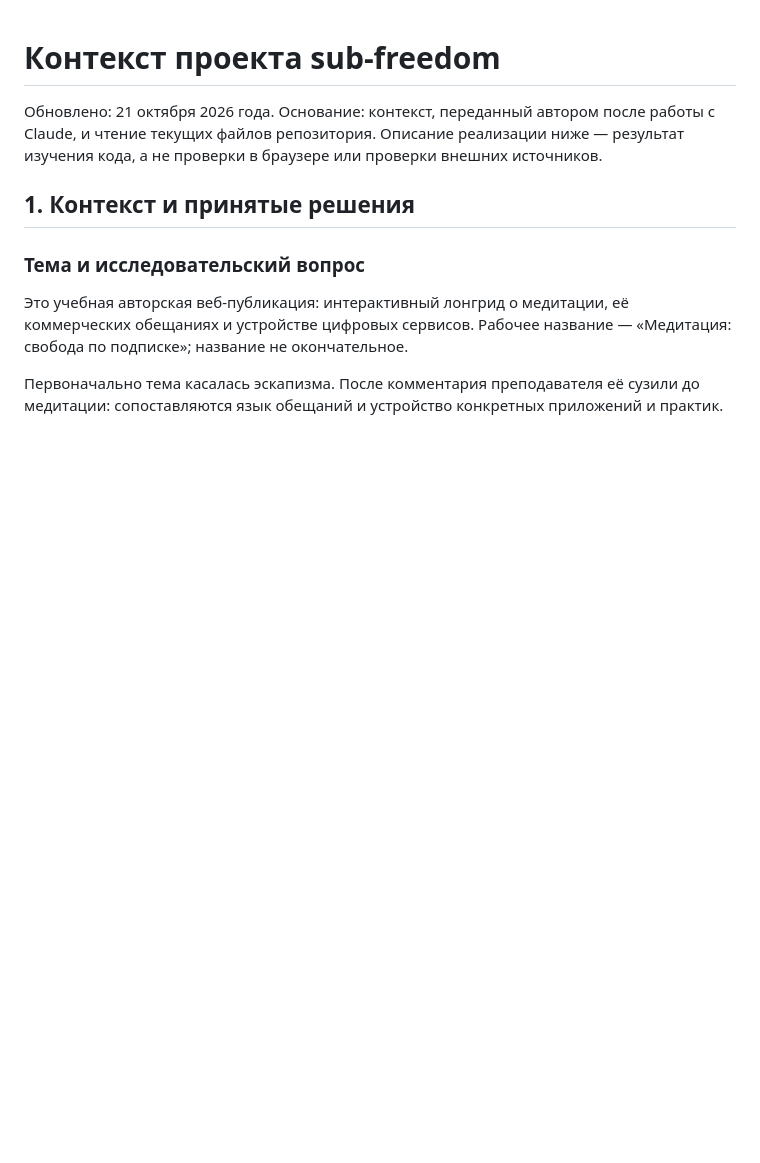
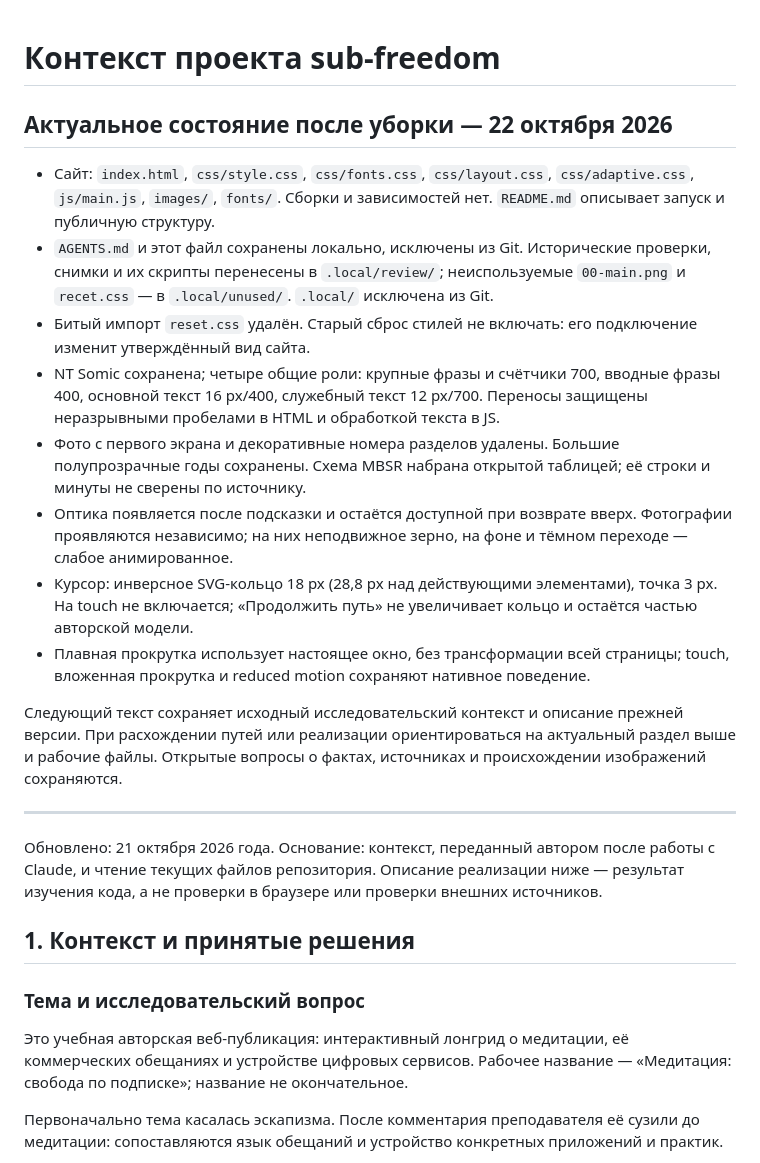
Before and after one commit to lisabsns/sub-freedom, a Markdown page: PROJECT_CONTEXT.md, the part around the change. Rendered like a GitHub page; blank space fills up the shorter version.

```diff
--- a/PROJECT_CONTEXT.md
+++ b/PROJECT_CONTEXT.md
@@ -1,4 +1,19 @@
 # Контекст проекта sub-freedom
+
+## Актуальное состояние после уборки — 22 октября 2026
+
+- Сайт: `index.html`, `css/style.css`, `css/fonts.css`, `css/layout.css`, `css/adaptive.css`, `js/main.js`, `images/`, `fonts/`. Сборки и зависимостей нет. `README.md` описывает запуск и публичную структуру.
+- `AGENTS.md` и этот файл сохранены локально, исключены из Git. Исторические проверки, снимки и их скрипты перенесены в `.local/review/`; неиспользуемые `00-main.png` и `recet.css` — в `.local/unused/`. `.local/` исключена из Git.
+- Битый импорт `reset.css` удалён. Старый сброс стилей не включать: его подключение изменит утверждённый вид сайта.
+- NT Somic сохранена; четыре общие роли: крупные фразы и счётчики 700, вводные фразы 400, основной текст 16 px/400, служебный текст 12 px/700. Переносы защищены неразрывными пробелами в HTML и обработкой текста в JS.
+- Фото с первого экрана и декоративные номера разделов удалены. Большие полупрозрачные годы сохранены. Схема MBSR набрана открытой таблицей; её строки и минуты не сверены по источнику.
+- Оптика появляется после подсказки и остаётся доступной при возврате вверх. Фотографии проявляются независимо; на них неподвижное зерно, на фоне и тёмном переходе — слабое анимированное.
+- Курсор: инверсное SVG-кольцо 18 px (28,8 px над действующими элементами), точка 3 px. На touch не включается; «Продолжить путь» не увеличивает кольцо и остаётся частью авторской модели.
+- Плавная прокрутка использует настоящее окно, без трансформации всей страницы; touch, вложенная прокрутка и reduced motion сохраняют нативное поведение.
+
+Следующий текст сохраняет исходный исследовательский контекст и описание прежней версии. При расхождении путей или реализации ориентироваться на актуальный раздел выше и рабочие файлы. Открытые вопросы о фактах, источниках и происхождении изображений сохраняются.
+
+---
 
 Обновлено: 21 октября 2026 года. Основание: контекст, переданный автором после работы с Claude, и чтение текущих файлов репозитория. Описание реализации ниже — результат изучения кода, а не проверки в браузере или проверки внешних источников.
 
```
